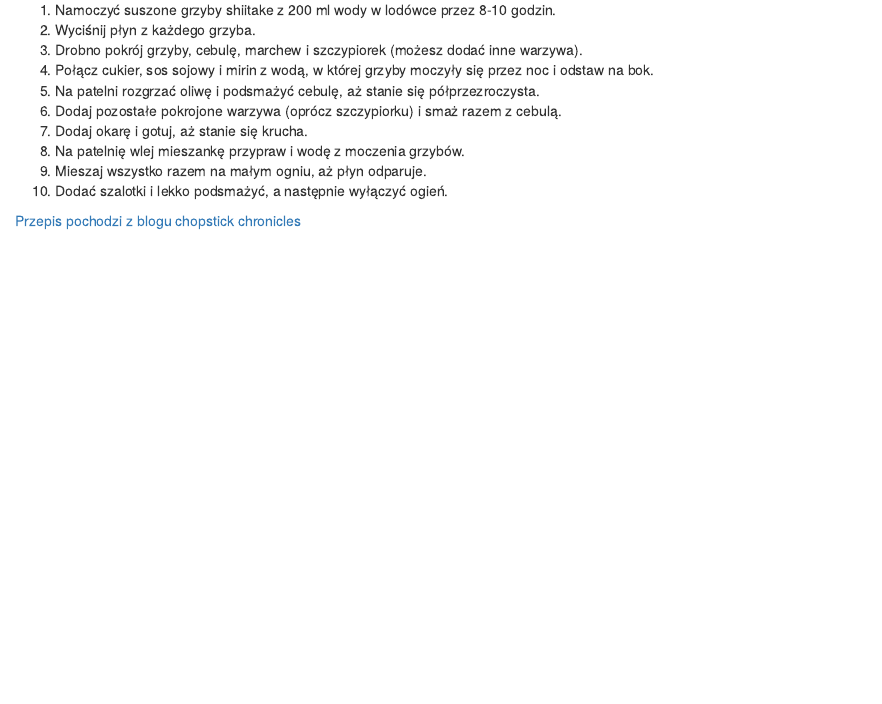
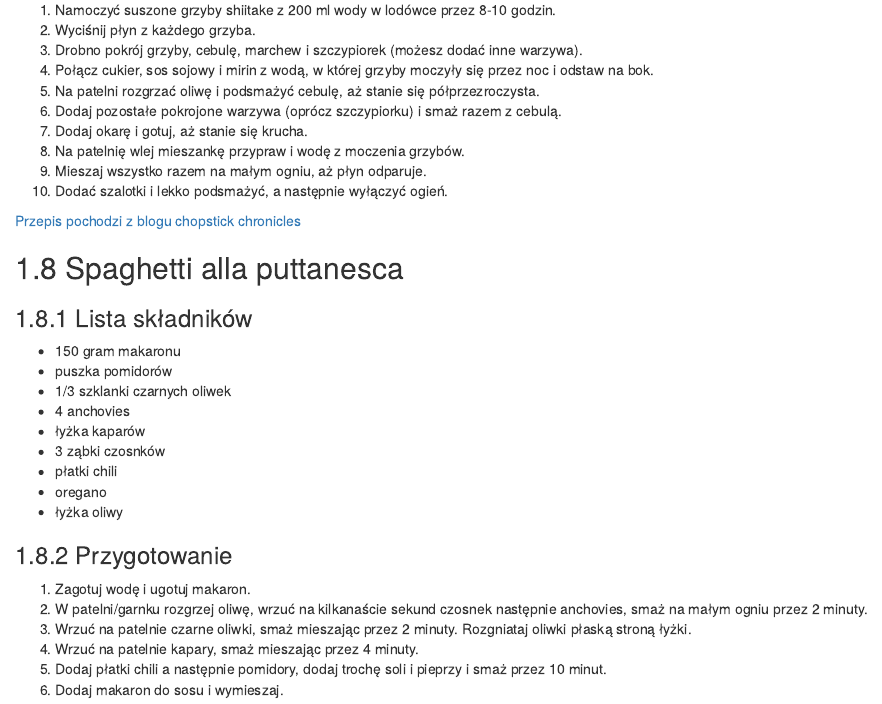
Before and after one commit to j-janiszewski/recipe_book, an R Markdown document (02-Obiady.Rmd): the page in a window 1100 px wide, from 3920 px down. Rendered offline with R 4.5, knitr and Pandoc, with nearby package versions; drawn as R Markdown's standard HTML page in place of the format the file asks for.

Commit message:
Update 02-Obiady.Rmd

```diff
--- a/02-Obiady.Rmd
+++ b/02-Obiady.Rmd
@@ -193,3 +193,26 @@ Do podania: naprawdę świetnie smakuje z rukolą
 10. Dodać szalotki i lekko podsmażyć, a następnie wyłączyć ogień.
 
 [Przepis pochodzi z blogu chopstick chronicles](https://www.chopstickchronicles.com/unohana-sauteed-okara-vegetables/)
+
+## Spaghetti alla puttanesca
+
+### Lista składników
+
+- 150 gram makaronu
+- puszka pomidorów
+- 1/3 szklanki czarnych oliwek
+- 4 anchovies
+- łyżka kaparów
+- 3 ząbki czosnków
+- płatki chili
+- oregano
+- łyżka oliwy
+
+### Przygotowanie
+
+1. Zagotuj wodę i ugotuj makaron.
+2. W patelni/garnku rozgrzej oliwę, wrzuć na kilkanaście sekund czosnek następnie anchovies, smaż na małym ogniu przez 2 minuty.
+3. Wrzuć na patelnie czarne oliwki, smaż mieszając przez 2 minuty. Rozgniataj oliwki płaską stroną łyżki.
+4. Wrzuć na patelnie kapary, smaż mieszając przez 4 minuty.
+5. Dodaj płatki chili a następnie pomidory, dodaj trochę soli i pieprzy i smaż przez 10 minut.
+6. Dodaj makaron do sosu i wymieszaj.
```
